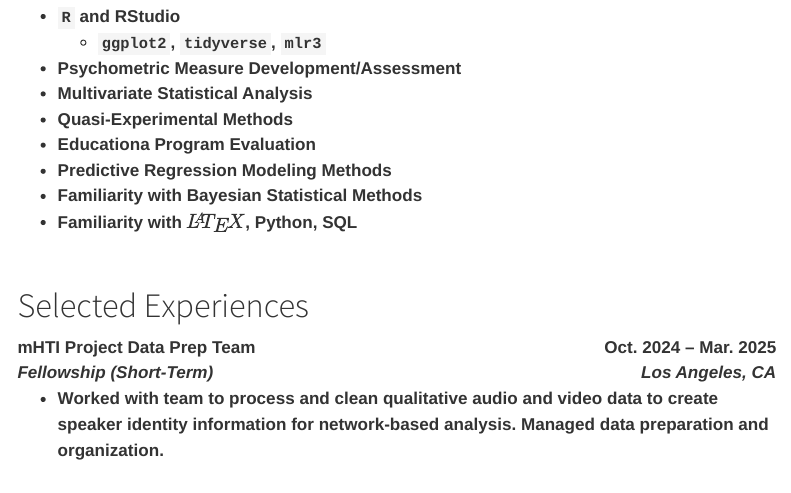
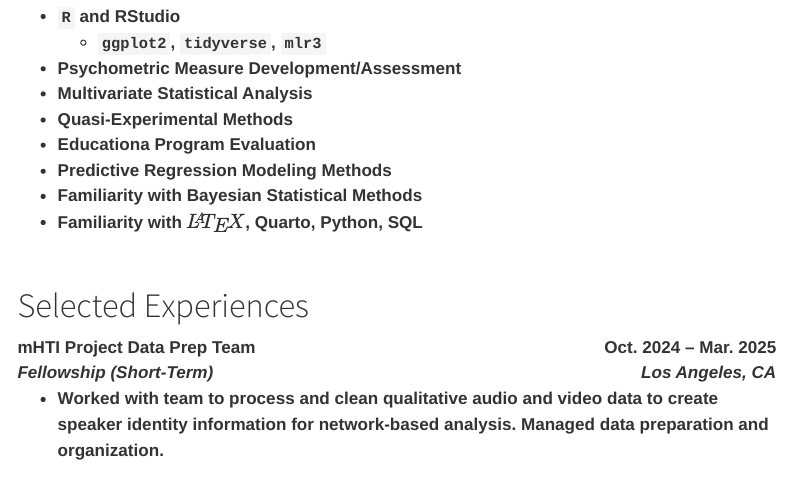
Before and after one commit to masonkellerman/masonkellerman_website, a Quarto document (education_experiences.qmd): the page in a window 1100 px wide, from 390 px down. Rendered offline with R 4.5, knitr and Pandoc in place of Quarto, with nearby package versions; menus at the side of the page are left out.

Commit message:
misc. small updates

```diff
--- a/education_experiences.qmd
+++ b/education_experiences.qmd
@@ -36,7 +36,7 @@ toc-expand: 3
   - Educationa Program Evaluation
   - Predictive Regression Modeling Methods
   - Familiarity with Bayesian Statistical Methods
-  - Familiarity with $\LaTeX$, Python, SQL
+  - Familiarity with $\LaTeX$, Quarto, Python, SQL
 
 
 
```
Also changed, not shown: siteinfo.qmd (+1 -1 lines), resume.pdf, 4 other files.
